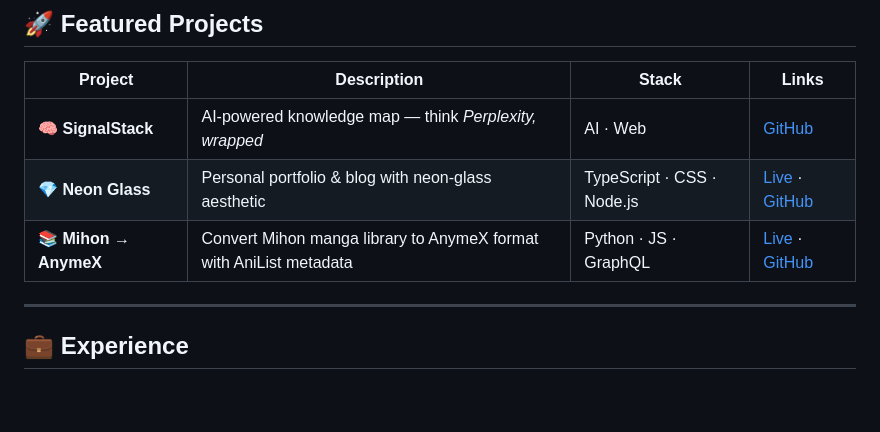
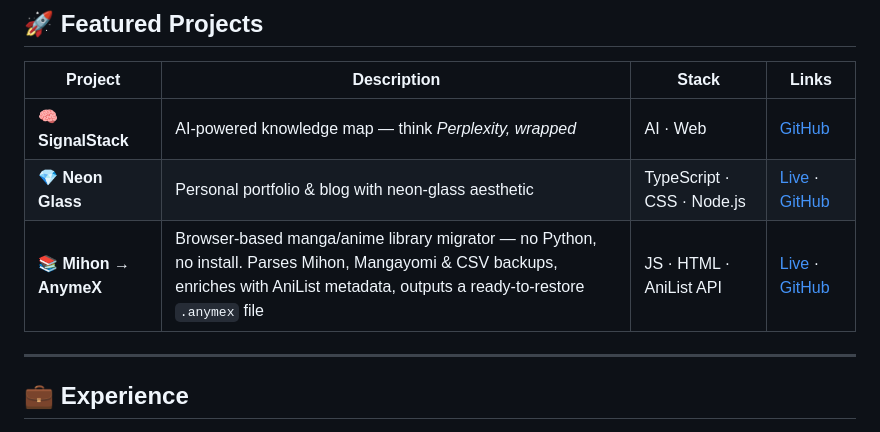
Before and after one commit to G1NYU/G1NYU, a Markdown page: README.md, the part around the change. Rendered like a GitHub page; blank space fills up the shorter version.

Commit message:
docs: update Mihon→AnymeX project entry — fix stack, expand description
Updated project description for Mihon to AnymeX to clarify its functionality and technology stack.

```diff
--- a/README.md
+++ b/README.md
@@ -70,7 +70,7 @@ contact:    willgaugirard@gmail.com
 |---|---|---|---|
 | 🧠 **SignalStack** | AI-powered knowledge map — think *Perplexity, wrapped* | AI · Web | [GitHub](https://github.com/G1NYU/SignalStack) |
 | 💎 **Neon Glass** | Personal portfolio & blog with neon-glass aesthetic | TypeScript · CSS · Node.js | [Live](https://dark-owls-hunt.vly.sh/) · [GitHub](https://github.com/G1NYU/neon-glass) |
-| 📚 **Mihon → AnymeX** | Convert Mihon manga library to AnymeX format with AniList metadata | Python · JS · GraphQL | [Live](https://g1nyu.github.io/mihon-to-anymex) · [GitHub](https://github.com/G1NYU/mihon-to-anymex) |
+| 📚 **Mihon → AnymeX** | Browser-based manga/anime library migrator — no Python, no install. Parses Mihon, Mangayomi & CSV backups, enriches with AniList metadata, outputs a ready-to-restore `.anymex` file | JS · HTML · AniList API | [Live](https://g1nyu.github.io/mihon-to-anymex) · [GitHub](https://github.com/G1NYU/mihon-to-anymex) |anymex) |
 
 </div>
 
```
